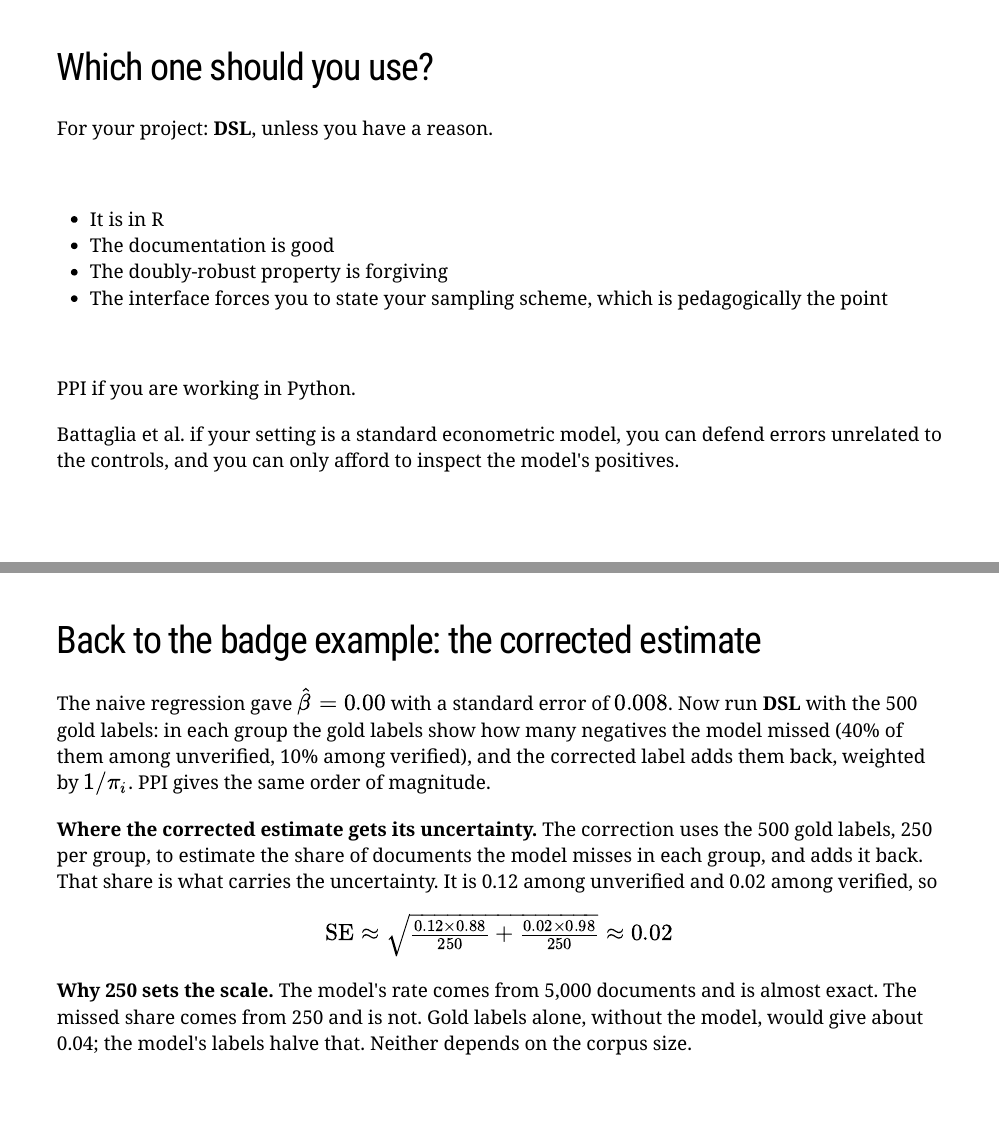
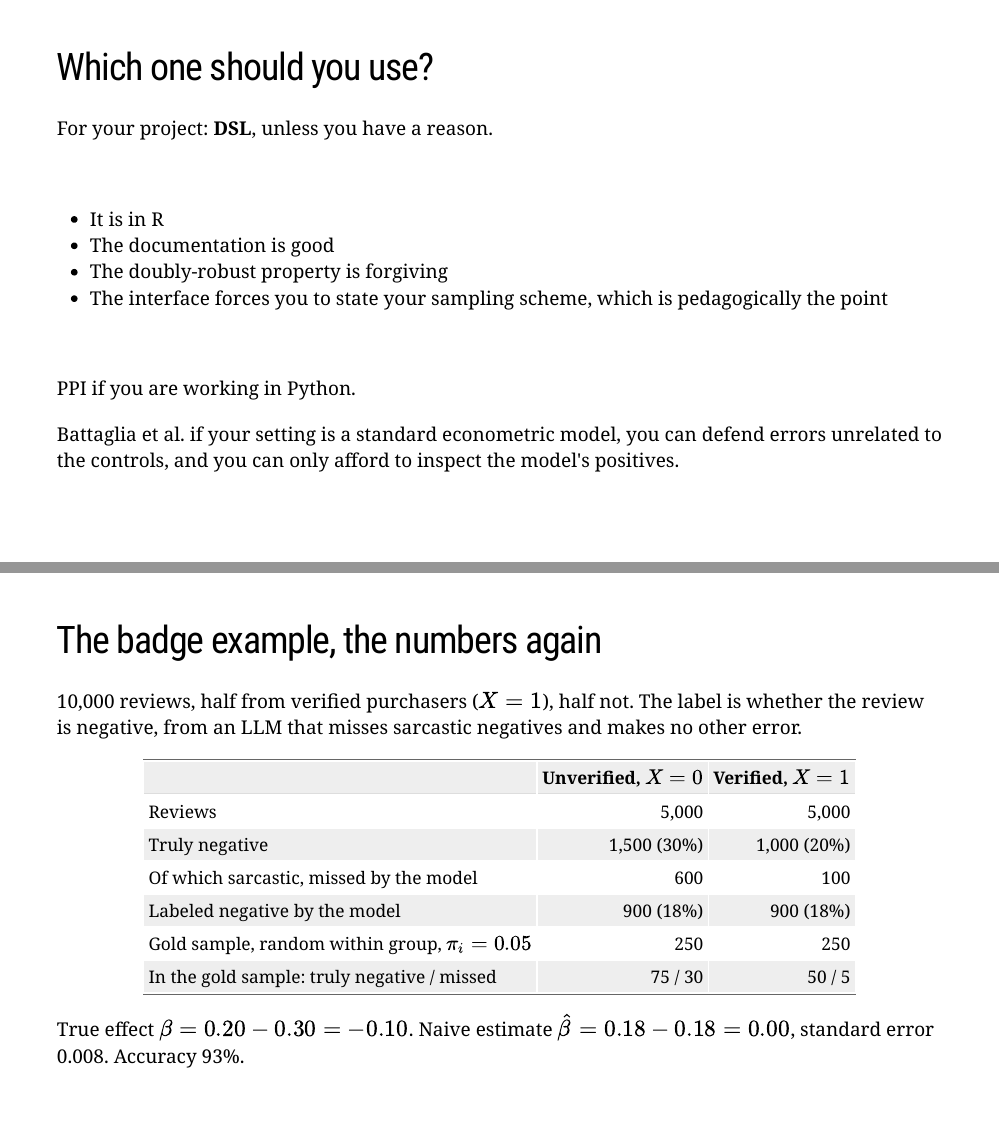
Before and after one commit to dadepro/mkt699, an R Markdown document (lectures/05-measurement-ii/05-measurement-ii.Rmd): pages 63 and 64 of 111 before the commit and pages 63 and 64 of 112 after it, joined at a grey line. The pictures show the slides in the output file lectures/05-measurement-ii/05-measurement-ii.html that the author committed with the source; the slides are laid out offline by our stand-in for remark.js, each with all of its steps uncovered, in fonts that may differ from those the slides ask for, and without slide numbers, shadows or browser add-ons.

Commit message:
Lecture 5: restate the badge-example numbers before the corrected estimate
Co-Authored-By: Claude Fable 5.1 <noreply@anthropic.com>

```diff
--- a/lectures/05-measurement-ii/05-measurement-ii.Rmd
+++ b/lectures/05-measurement-ii/05-measurement-ii.Rmd
@@ -1454,6 +1454,29 @@ errors unrelated to the controls, and you can only afford to inspect the model's
 
 ---
 
+# The badge example, the numbers again
+
+10,000 reviews, half from verified purchasers ($X = 1$), half not. The label is whether the
+review is negative, from an LLM that misses sarcastic negatives and makes no other error.
+
+.small90[
+| | Unverified, $X=0$ | Verified, $X=1$ |
+|:--|--:|--:|
+| Reviews | 5,000 | 5,000 |
+| Truly negative | 1,500 (30%) | 1,000 (20%) |
+| Of which sarcastic, missed by the model | 600 | 100 |
+| Labeled negative by the model | 900 (18%) | 900 (18%) |
+| Gold sample, random within group, $\pi_i = 0.05$ | 250 | 250 |
+| In the gold sample: truly negative / missed | 75 / 30 | 50 / 5 |
+]
+
+--
+
+True effect $\beta = 0.20 - 0.30 = -0.10$. Naive estimate $\hat\beta = 0.18 - 0.18 = 0.00$,
+standard error 0.008. Accuracy 93%.
+
+---
+
 # Back to the badge example: the corrected estimate
 
 The naive regression gave $\hat\beta = 0.00$ with a standard error of $0.008$. Now run
```
Also changed, not shown: lectures/05-measurement-ii/05-measurement-ii.html.
